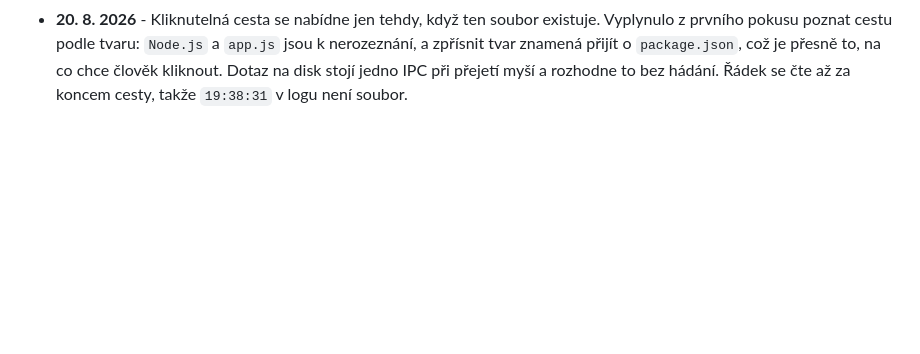
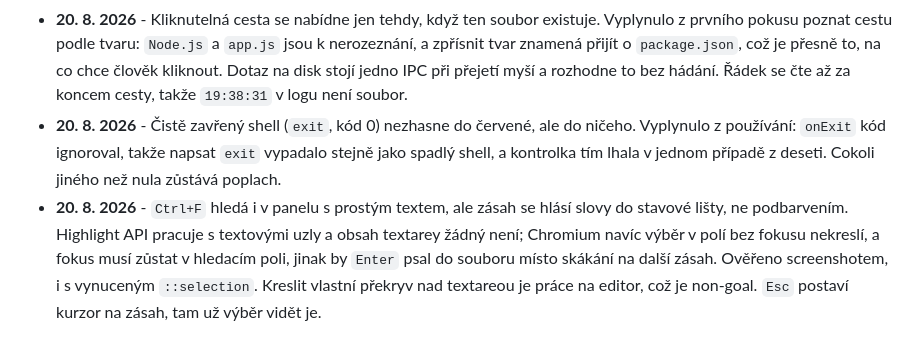
Before and after one commit to miesbjan/ClaudeManager, a Markdown page: ROADMAP.md, the part around the change. Drawn GitHub-style; blank space fills up the shorter version.

```diff
--- a/ROADMAP.md
+++ b/ROADMAP.md
@@ -578,3 +578,14 @@ mezi jedním a druhým; ve skutečnosti jde o dělbu práce.
   nerozeznání, a zpřísnit tvar znamená přijít o `package.json`, což je přesně to, na co
   chce člověk kliknout. Dotaz na disk stojí jedno IPC při přejetí myší a rozhodne to
   bez hádání. Řádek se čte až za koncem cesty, takže `19:38:31` v logu není soubor.
+- **20. 8. 2026** - Čistě zavřený shell (`exit`, kód 0) nezhasne do červené, ale do
+  ničeho. Vyplynulo z používání: `onExit` kód ignoroval, takže napsat `exit` vypadalo
+  stejně jako spadlý shell, a kontrolka tím lhala v jednom případě z deseti.
+  Cokoli jiného než nula zůstává poplach.
+- **20. 8. 2026** - `Ctrl+F` hledá i v panelu s prostým textem, ale zásah se hlásí
+  slovy do stavové lišty, ne podbarvením. Highlight API pracuje s textovými uzly a
+  obsah textarey žádný není; Chromium navíc výběr v polí bez fokusu nekreslí, a fokus
+  musí zůstat v hledacím poli, jinak by `Enter` psal do souboru místo skákání na další
+  zásah. Ověřeno screenshotem, i s vynuceným `::selection`. Kreslit vlastní překryv nad
+  textareou je práce na editor, což je non-goal. `Esc` postaví kurzor na zásah, tam už
+  výběr vidět je.
```
Also changed, not shown: README.md (+28 -10 lines).
